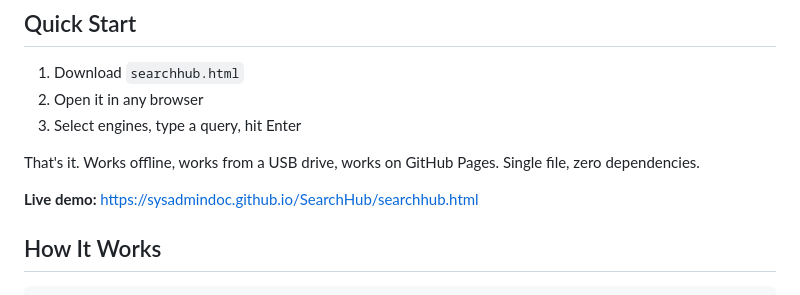
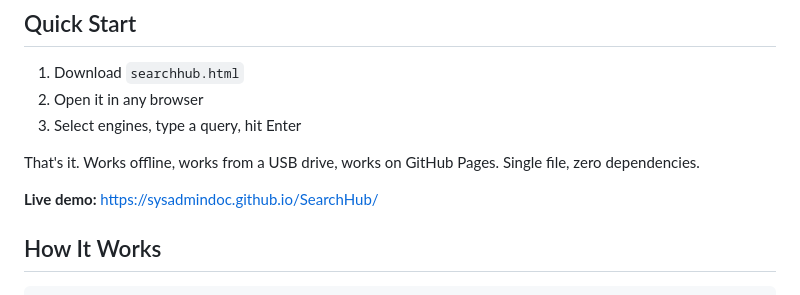
Before and after one commit to SysAdminDoc/SearchHub, a Markdown page: README.md, the part around the change. GitHub-like rendering.

```diff
--- a/README.md
+++ b/README.md
@@ -16,7 +16,7 @@
 
 That's it. Works offline, works from a USB drive, works on GitHub Pages. Single file, zero dependencies.
 
-**Live demo:** [https://sysadmindoc.github.io/SearchHub/searchhub.html](https://sysadmindoc.github.io/SearchHub/searchhub.html)
+**Live demo:** [https://sysadmindoc.github.io/SearchHub/](https://sysadmindoc.github.io/SearchHub/)
 
 ## How It Works
 
```
